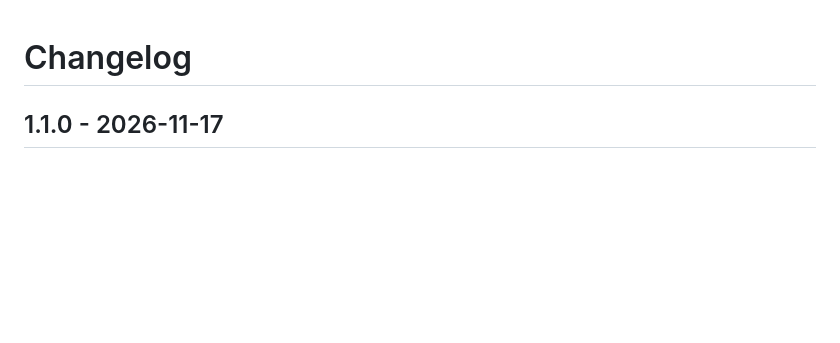
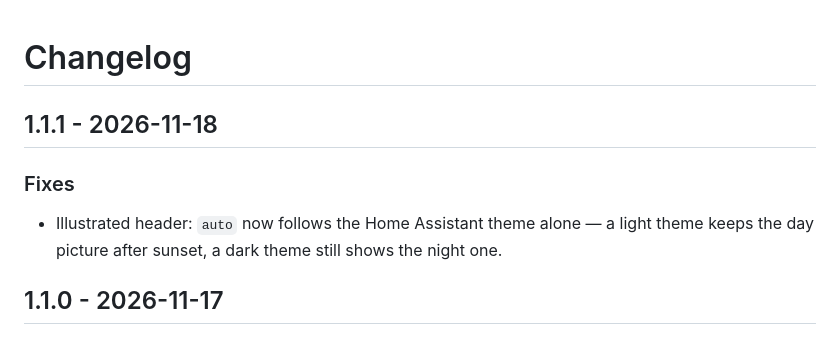
Before and after one commit to juju35/ha-uptime-card, a Markdown page: CHANGELOG.md, the part around the change. Drawn GitHub-style; blank space fills up the shorter version.

```diff
--- a/CHANGELOG.md
+++ b/CHANGELOG.md
@@ -1,4 +1,9 @@
 # Changelog
+
+## 1.1.1 - 2026-11-18
+
+### Fixes
+- Illustrated header: `auto` now follows the Home Assistant theme alone — a light theme keeps the day picture after sunset, a dark theme still shows the night one.
 
 ## 1.1.0 - 2026-11-17
 
```
Also changed, not shown: README.md (+1 -1 lines), screenshots/up-dark.gif, screenshots/up.gif, 4 other files.
